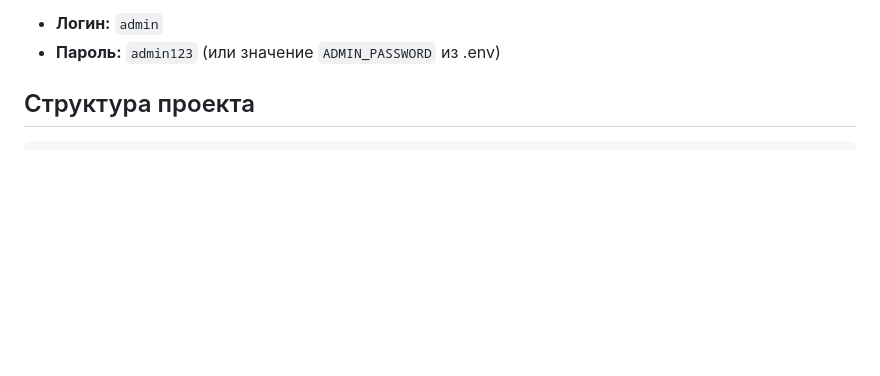
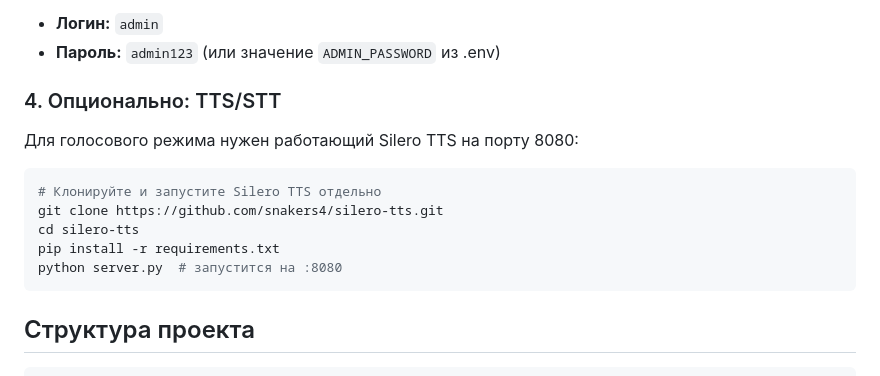
Before and after one commit to ApollieKastro/negotiation-arena, a Markdown page: README.md, the part around one of its changes. GitHub-like rendering; blank space fills up the shorter version.

````diff
--- a/README.md
+++ b/README.md
@@ -53,6 +89,18 @@ cargo run
 
 - **Логин:** `admin`
 - **Пароль:** `admin123` (или значение `ADMIN_PASSWORD` из .env)
+
+### 4. Опционально: TTS/STT
+
+Для голосового режима нужен работающий Silero TTS на порту 8080:
+
+```bash
+# Клонируйте и запустите Silero TTS отдельно
+git clone https://github.com/snakers4/silero-tts.git
+cd silero-tts
+pip install -r requirements.txt
+python server.py  # запустится на :8080
+```
 
 ## Структура проекта
 
````
Also changed, not shown: other parts of README.md (+50 -14 lines).
